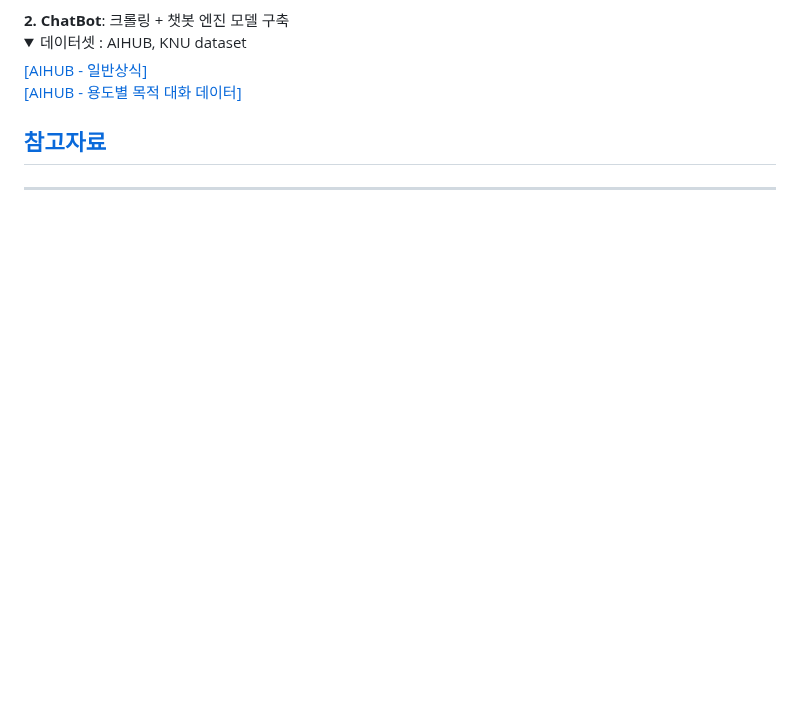
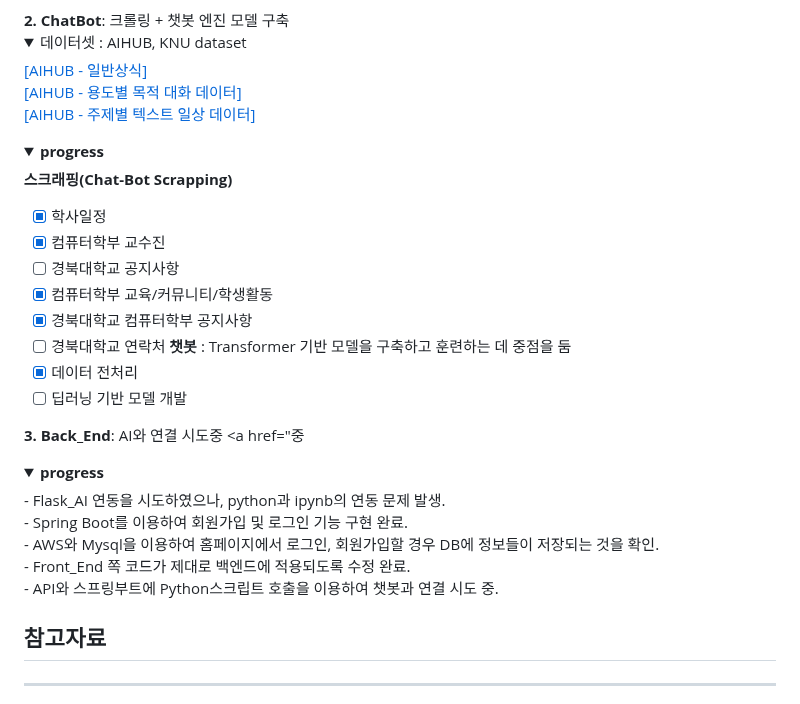
Before and after one commit to Dansoeun/AICOSS, a Markdown page: README.md, the part around one of its changes. GitHub-like rendering; folded sections open; blank space fills up the shorter version.

```diff
--- a/README.md
+++ b/README.md
@@ -65,6 +64,24 @@
    <summary>데이터셋 : AIHUB, KNU dataset</summary>
 <a href="https://aihub.or.kr/aihubdata/data/view.do?currMenu=&topMenu=&aihubDataSe=data&dataSetSn=106">[AIHUB - 일반상식]<br>
 <a href="https://aihub.or.kr/aihubdata/data/view.do?currMenu=&topMenu=&aihubDataSe=data&dataSetSn=544">[AIHUB - 용도별 목적 대화 데이터]<br>
+<a href="https://aihub.or.kr/aihubdata/data/view.do?currMenu=&topMenu=&aihubDataSe=data&dataSetSn=543">[AIHUB - 주제별 텍스트 일상 데이터]<br>
+</details>
+<details>
+   <summary><b>progress</b></summary>
+
+<b>스크래핑(Chat-Bot Scrapping)</b>
+- [x] 학사일정
+- [x] 컴퓨터학부 교수진
+- [ ] 경북대학교 공지사항
+- [x] 컴퓨터학부 교육/커뮤니티/학생활동
+- [x] 경북대학교 컴퓨터학부 공지사항
+- [ ] 경북대학교 연락처
+<b>챗봇</b> : Transformer 기반 모델을 구축하고 훈련하는 데 중점을 둠
+- [x] 데이터 전처리
+- [ ] 딥러닝 기반 모델 개발
+</details>
+
+**3. Back_End**: AI와 연결 시도중
 <a href="중
 <details>
    <summary><b>progress</b></summary>
```
Also changed, not shown: other parts of README.md (+0 -1 lines).
